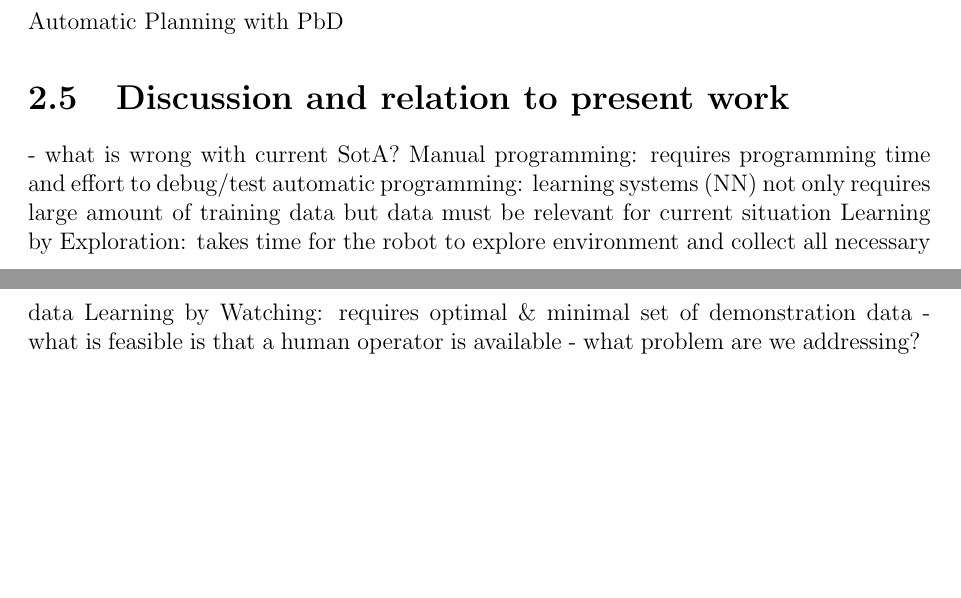
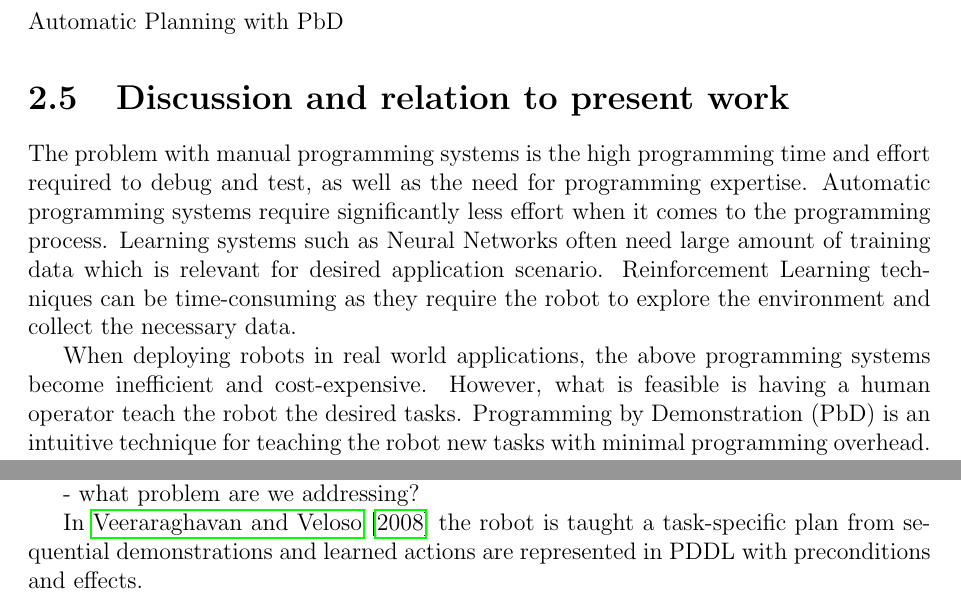
Before and after one commit to ysl208/lunwen, a LaTeX thesis (thesis.tex, which reads 2-sota/4-discussion.tex): two parts of pages 32 and 33 of 70, joined at a grey line, cut so that both start at the same text, the shorter picture padded with empty space. Compiled offline with pdfLaTeX.

Commit message:
moved pbd/relation to final discussions, formalised discussions

```diff
--- a/2-sota/4-discussion.tex
+++ b/2-sota/4-discussion.tex
@@ -1,7 +1,9 @@
 \section{Discussion and relation to present work}
-- what is wrong with current SotA?
-Manual programming: requires programming time and effort to debug/test
-automatic programming: learning systems (NN) not only requires large amount of training data but data must be relevant for current situation
-Learning by Exploration: takes time for the robot to explore environment and collect all necessary data
-Learning by Watching: requires optimal \& minimal set of demonstration data
-- what is feasible is that a human operator is available
+The problem with manual programming systems is the high programming time and effort required to debug and test, as well as the need for programming expertise.
+Automatic programming systems require significantly less effort when it comes to the programming process.
+Learning systems such as Neural Networks often need large amount of training data which is relevant for desired application scenario.
+Reinforcement Learning techniques can be time-consuming as they require the robot to explore the environment and collect the necessary data.
+
+When deploying robots in real world applications, the above programming systems become inefficient and cost-expensive.
+However, what is feasible is having a human operator teach the robot the desired tasks.
+Programming by Demonstration (PbD) is an intuitive technique for teaching the robot new tasks with minimal programming overhead.
@@ -8 +21,9 @@ Learning by Watching: requires optimal \& minimal set of demonstration data
+Therefore, our policy derivation choice will enable the robot to learn the action, as well as its semantics, and combine them with goal-oriented problem-solving techniques.
+
+
 - what problem are we addressing?
+
+
+
+% PbD + PDDL representation
+In \cite{veeraraghavan2008teaching} the robot is taught a task-specific plan from sequential demonstrations and  learned actions are represented in PDDL with preconditions and effects.
```
Also changed, not shown: 2-sota/2.4-relation.tex (+1 -14 lines), 2-sota/4-discussion.tex (11 more changed lines).
